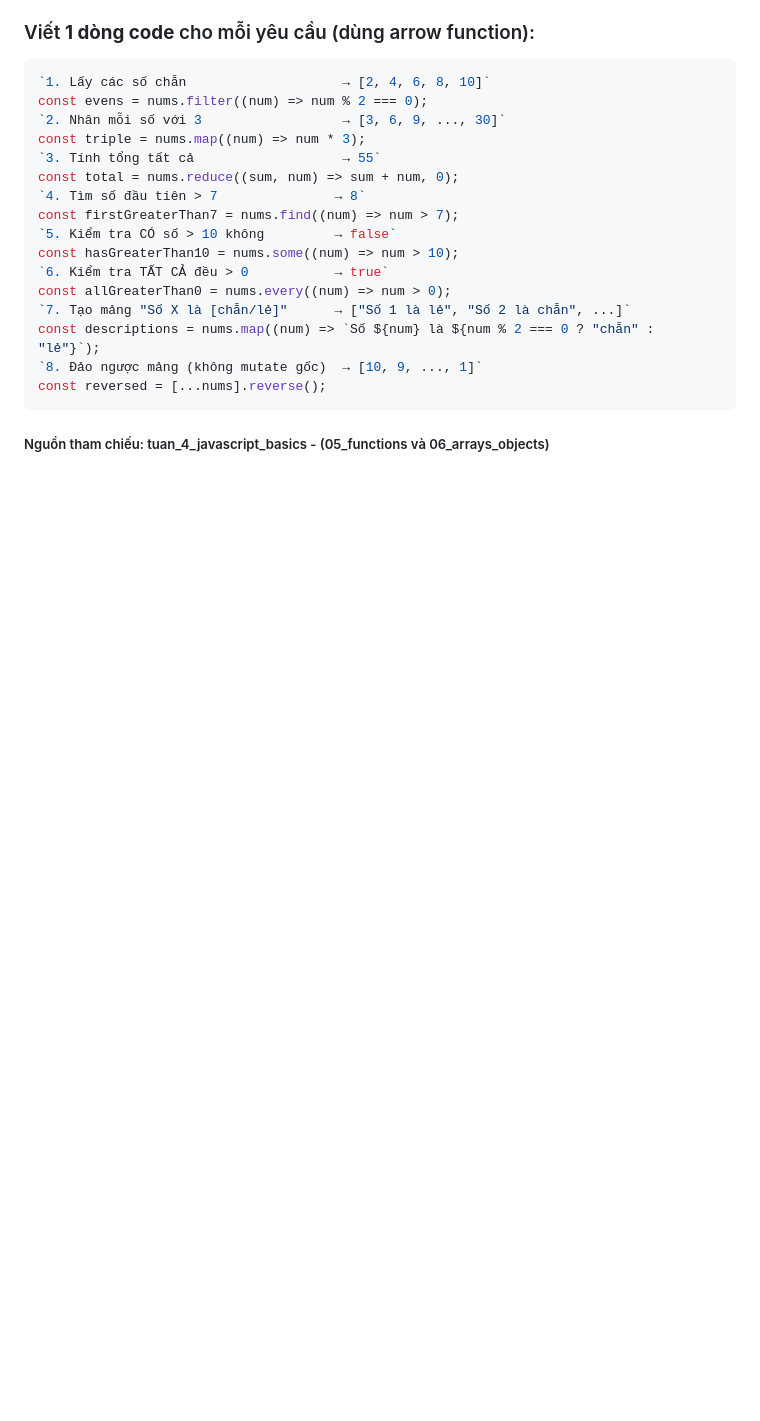
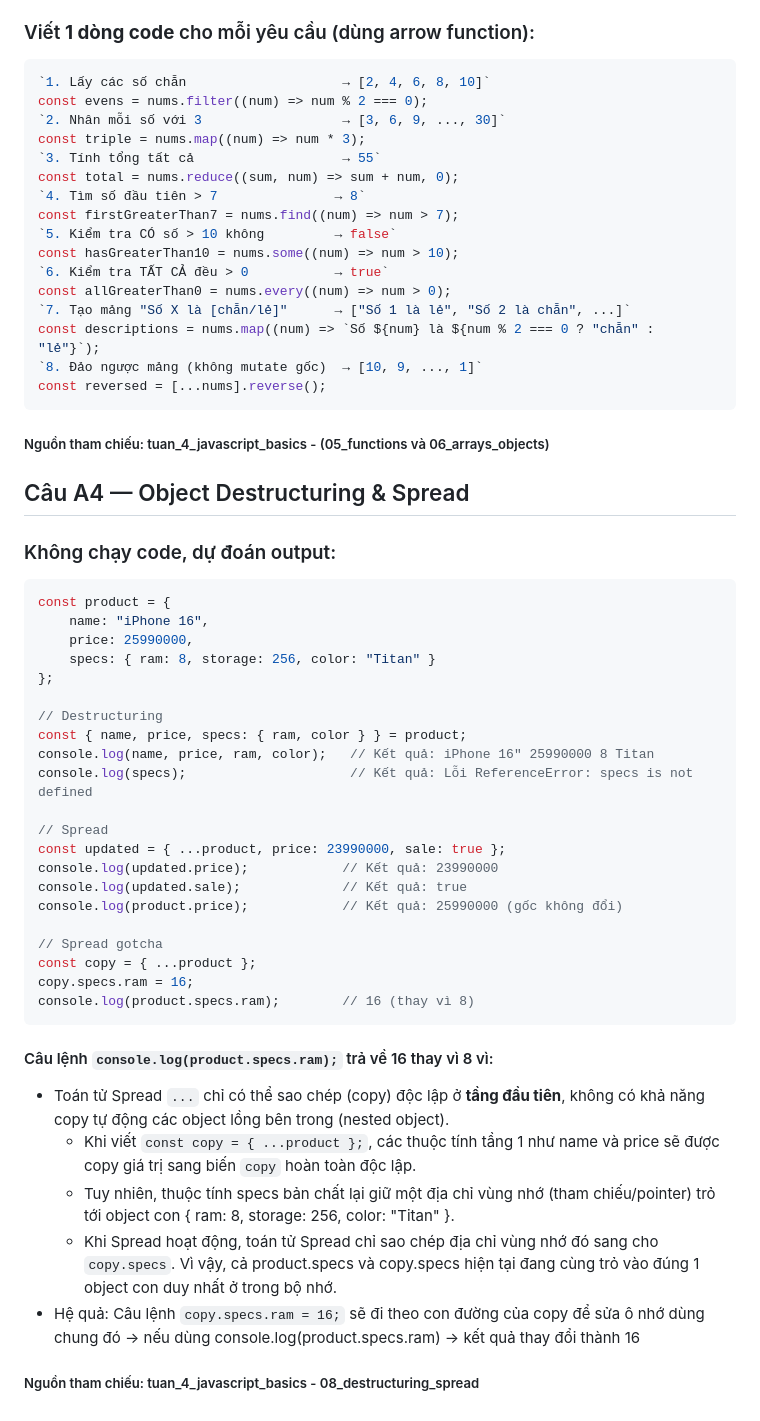
Before and after one commit to thelam06/CSE391_NguyenCongTheLam_2451170918, a Markdown page: PBT_08/answer.md, the part around one of its changes. Rendered like a GitHub page; blank space fills up the shorter version.

Commit message:
PBT_08: Hoàn thành câu A4

````diff
--- a/PBT_08/answer.md
+++ b/PBT_08/answer.md
@@ -117,3 +116,36 @@ const descriptions = nums.map((num) => `Số ${num} là ${num % 2 === 0 ? "chẵ
 const reversed = [...nums].reverse();
 ```
 ##### Nguồn tham chiếu: tuan_4_javascript_basics - (05_functions và 06_arrays_objects)
+
+## Câu A4 — Object Destructuring & Spread
+### Không chạy code, dự đoán output:
+```javascript
+const product = {
+    name: "iPhone 16",
+    price: 25990000,
+    specs: { ram: 8, storage: 256, color: "Titan" }
+};
+
+// Destructuring
+const { name, price, specs: { ram, color } } = product;
+console.log(name, price, ram, color);   // Kết quả: iPhone 16" 25990000 8 Titan
+console.log(specs);                     // Kết quả: Lỗi ReferenceError: specs is not defined
+
+// Spread
+const updated = { ...product, price: 23990000, sale: true };
+console.log(updated.price);            // Kết quả: 23990000
+console.log(updated.sale);             // Kết quả: true
+console.log(product.price);            // Kết quả: 25990000 (gốc không đổi)
+
+// Spread gotcha
+const copy = { ...product };
+copy.specs.ram = 16;
+console.log(product.specs.ram);        // 16 (thay vì 8)
+```
+#### Câu lệnh `console.log(product.specs.ram);` trả về 16 thay vì 8 vì:
+- Toán tử Spread `...` chỉ có thể sao chép (copy) độc lập ở **tầng đầu tiên**, không có khả năng copy tự động các object lồng bên trong (nested object).
+    + Khi viết `const copy = { ...product };`, các thuộc tính tầng 1 như name và price sẽ được copy giá trị sang biến `copy` hoàn toàn độc lập.
+    + Tuy nhiên, thuộc tính specs bản chất lại giữ một địa chỉ vùng nhớ (tham chiếu/pointer) trỏ tới object con { ram: 8, storage: 256, color: "Titan" }.
+    + Khi Spread hoạt động, toán tử Spread chỉ sao chép địa chỉ vùng nhớ đó sang cho `copy.specs`. Vì vậy, cả product.specs và copy.specs hiện tại đang cùng trỏ vào đúng 1 object con duy nhất ở trong bộ nhớ.
+- Hệ quả: Câu lệnh `copy.specs.ram = 16;` sẽ đi theo con đường của copy để sửa ô nhớ dùng chung đó -> nếu dùng console.log(product.specs.ram) -> kết quả thay đổi thành 16
+##### Nguồn tham chiếu: tuan_4_javascript_basics - 08_destructuring_spread
````
Also changed, not shown: other parts of PBT_08/answer.md (+0 -1 lines).
